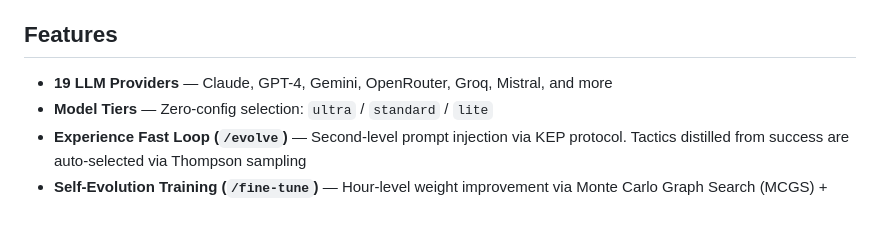
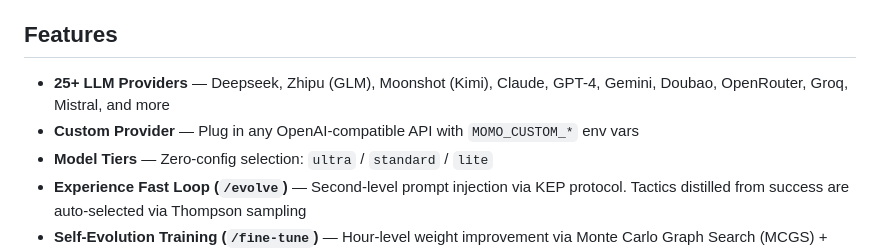
Before and after one commit to GWinfinity/momo-code, a Markdown page: README.md, the part around one of its changes. GitHub-like rendering; blank space fills up the shorter version.

```diff
--- a/README.md
+++ b/README.md
@@ -22,7 +22,8 @@
 
 ## Features
 
-- **19 LLM Providers** — Claude, GPT-4, Gemini, OpenRouter, Groq, Mistral, and more
+- **25+ LLM Providers** — Deepseek, Zhipu (GLM), Moonshot (Kimi), Claude, GPT-4, Gemini, Doubao, OpenRouter, Groq, Mistral, and more
+- **Custom Provider** — Plug in any OpenAI-compatible API with `MOMO_CUSTOM_*` env vars
 - **Model Tiers** — Zero-config selection: `ultra` / `standard` / `lite`
 - **Experience Fast Loop (`/evolve`)** — Second-level prompt injection via KEP protocol. Tactics distilled from success are auto-selected via Thompson sampling
 - **Self-Evolution Training (`/fine-tune`)** — Hour-level weight improvement via Monte Carlo Graph Search (MCGS) + LoRA
```
Also changed, not shown: other parts of README.md (+1 -1 lines).
